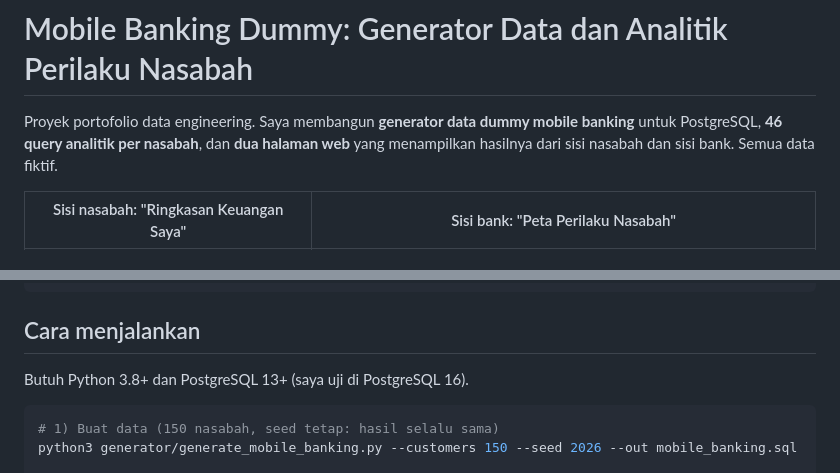
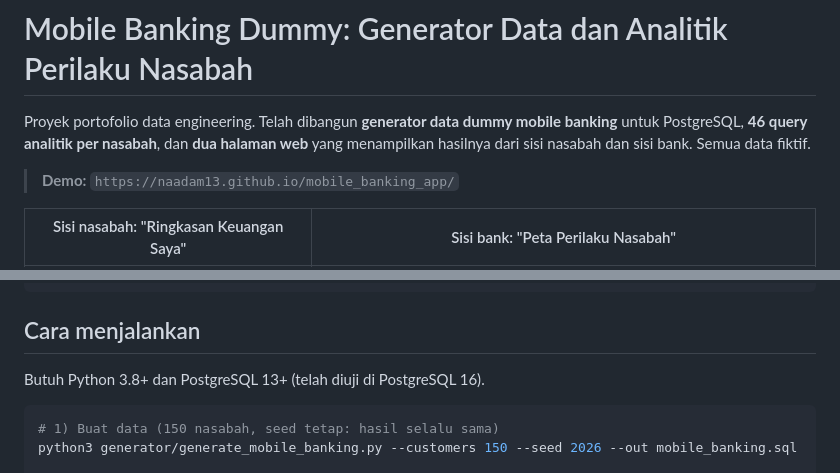
Before and after one commit to naadam13/mobile_banking_app, a Markdown page: README.md, 2 parts joined by grey strips. Rendered like a GitHub page.

````diff
--- a/README.md
+++ b/README.md
@@ -1,6 +1,8 @@
 # Mobile Banking Dummy: Generator Data dan Analitik Perilaku Nasabah
 
-Proyek portofolio data engineering. Saya membangun **generator data dummy mobile banking** untuk PostgreSQL, **46 query analitik per nasabah**, dan **dua halaman web** yang menampilkan hasilnya dari sisi nasabah dan sisi bank. Semua data fiktif.
+Proyek portofolio data engineering. Telah dibangun **generator data dummy mobile banking** untuk PostgreSQL, **46 query analitik per nasabah**, dan **dua halaman web** yang menampilkan hasilnya dari sisi nasabah dan sisi bank. Semua data fiktif.
+
+> **Demo:** `https://naadam13.github.io/mobile_banking_app/`
 
 | Sisi nasabah: "Ringkasan Keuangan Saya" | Sisi bank: "Peta Perilaku Nasabah" |
 |---|---|
@@ -25,7 +27,7 @@ docs/                                   halaman web hasil build (GitHub Pages) +
 
 ## Cara menjalankan
 
-Butuh Python 3.8+ dan PostgreSQL 13+ (saya uji di PostgreSQL 16).
+Butuh Python 3.8+ dan PostgreSQL 13+ (telah diuji di PostgreSQL 16).
 
 ```bash
 # 1) Buat data (150 nasabah, seed tetap: hasil selalu sama)
````
